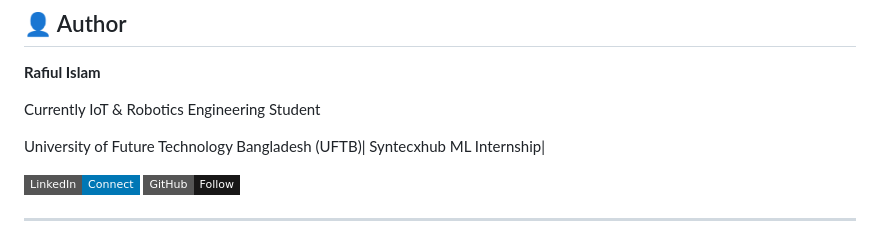
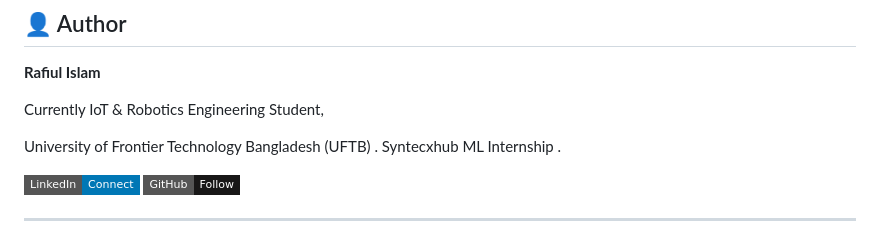
Before and after one commit to rafiul254/Syntecxhub_Project_Movie_Recommendation_system, a Markdown page: README.md, the part around the change. GitHub-like rendering; badges without logos.

Commit message:
Fix author information in README
Updated author's university name and internship details.

```diff
--- a/README.md
+++ b/README.md
@@ -270,10 +270,10 @@ gunicorn==21.2.0
 
 **Rafiul Islam**
 
-Currently IoT & Robotics Engineering Student
+Currently IoT & Robotics Engineering Student,
 
-University of Future Technology Bangladesh (UFTB)|
-Syntecxhub ML Internship|
+University of Frontier Technology Bangladesh (UFTB) .
+Syntecxhub ML Internship .
 
 [![LinkedIn](https://img.shields.io/badge/LinkedIn-Connect-0077B5?style=flat-square&logo=linkedin)](https://www.linkedin.com/in/rafiul-islam-25sep92004)
 [![GitHub](https://img.shields.io/badge/GitHub-Follow-181717?style=flat-square&logo=github)](https://github.com/rafiul254)
```
